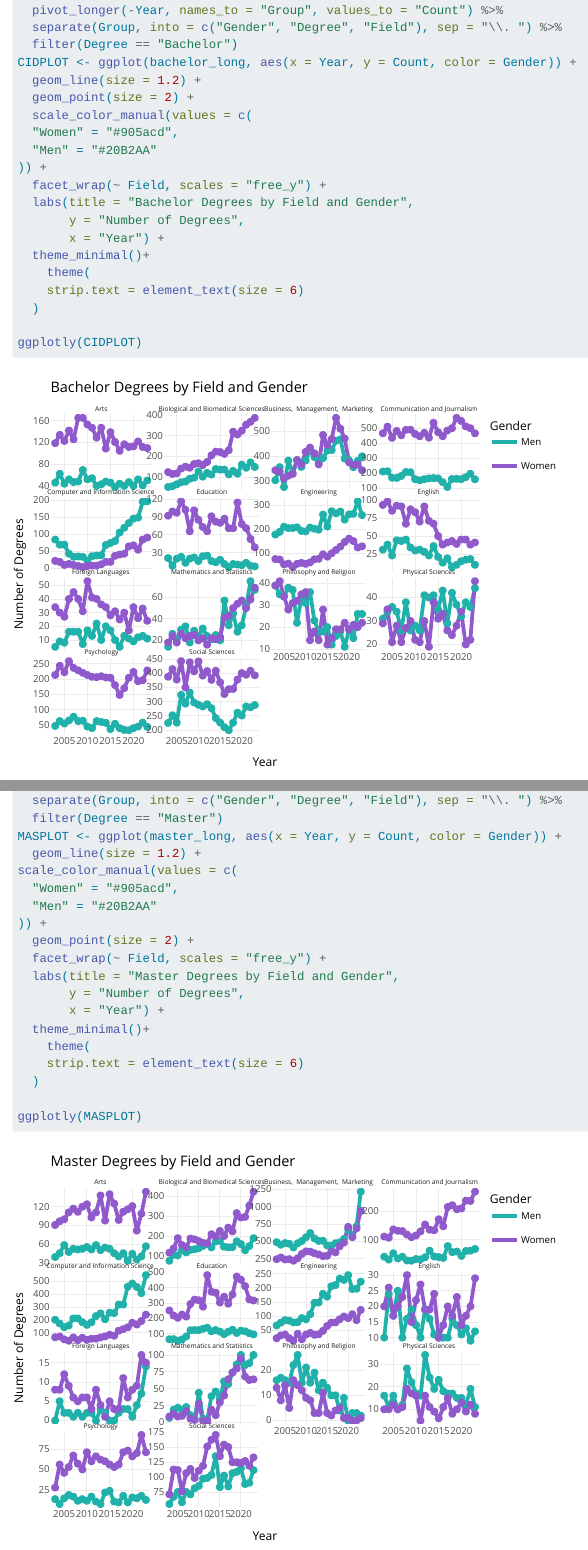
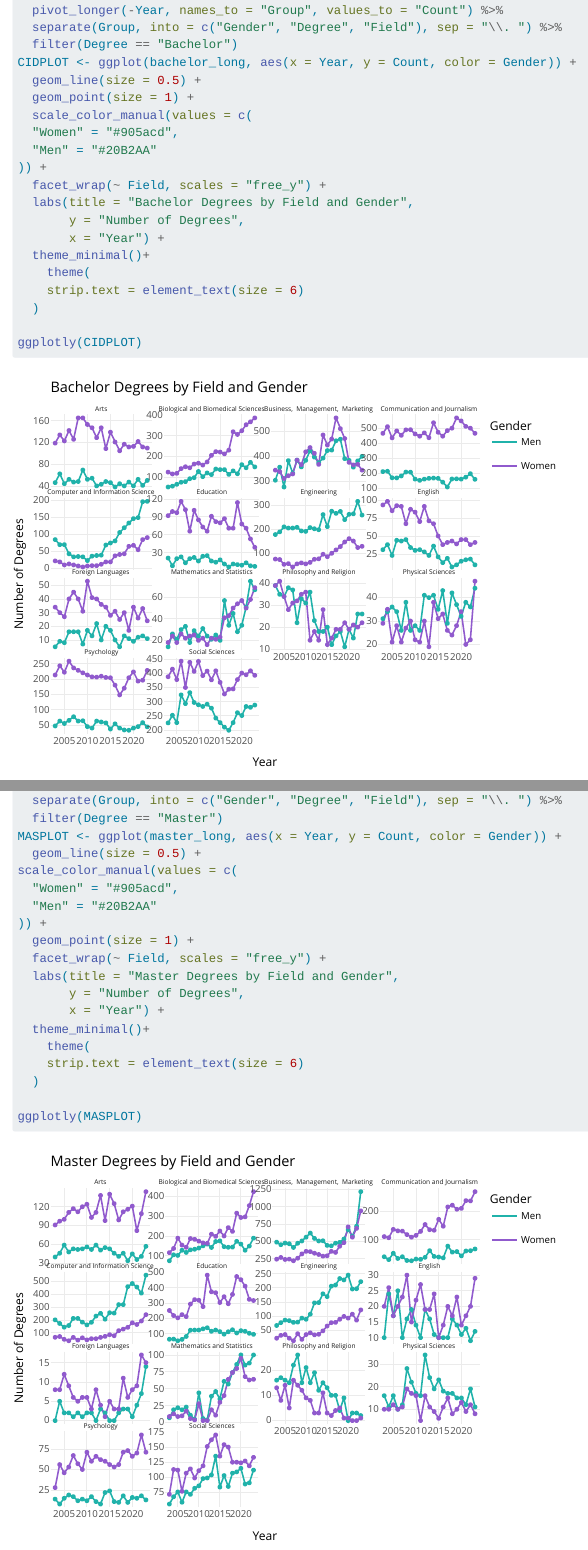
Before and after one commit to LayneAmelia/AP601, a Quarto document (Students.qmd): the page in a window 1100 px wide, from 10480 px down, and a second part further down, joined at a grey line. Rendered offline with R 4.5, knitr and Pandoc in place of Quarto, with nearby package versions; folded parts are opened; menus at the side of the page are left out.

Commit message:
final with smaller lines

```diff
--- a/Students.qmd
+++ b/Students.qmd
@@ -372,8 +372,8 @@ bachelor_long <- bachelor_data %>%
   separate(Group, into = c("Gender", "Degree", "Field"), sep = "\\. ") %>%
   filter(Degree == "Bachelor")
 CIDPLOT <- ggplot(bachelor_long, aes(x = Year, y = Count, color = Gender)) +
-  geom_line(size = 1.2) +
-  geom_point(size = 2) +
+  geom_line(size = 0.5) +
+  geom_point(size = 1) +
   scale_color_manual(values = c(
   "Women" = "#905acd",
   "Men" = "#20B2AA"
@@ -424,12 +424,12 @@ master_long <- master_data %>%
   separate(Group, into = c("Gender", "Degree", "Field"), sep = "\\. ") %>%
   filter(Degree == "Master")
 MASPLOT <- ggplot(master_long, aes(x = Year, y = Count, color = Gender)) +
-  geom_line(size = 1.2) +
+  geom_line(size = 0.5) +
 scale_color_manual(values = c(
   "Women" = "#905acd",
   "Men" = "#20B2AA"
 )) +
-  geom_point(size = 2) +
+  geom_point(size = 1) +
   facet_wrap(~ Field, scales = "free_y") +
   labs(title = "Master Degrees by Field and Gender",
        y = "Number of Degrees",
```
Also changed, not shown: docs/search.json, 3 other files.
